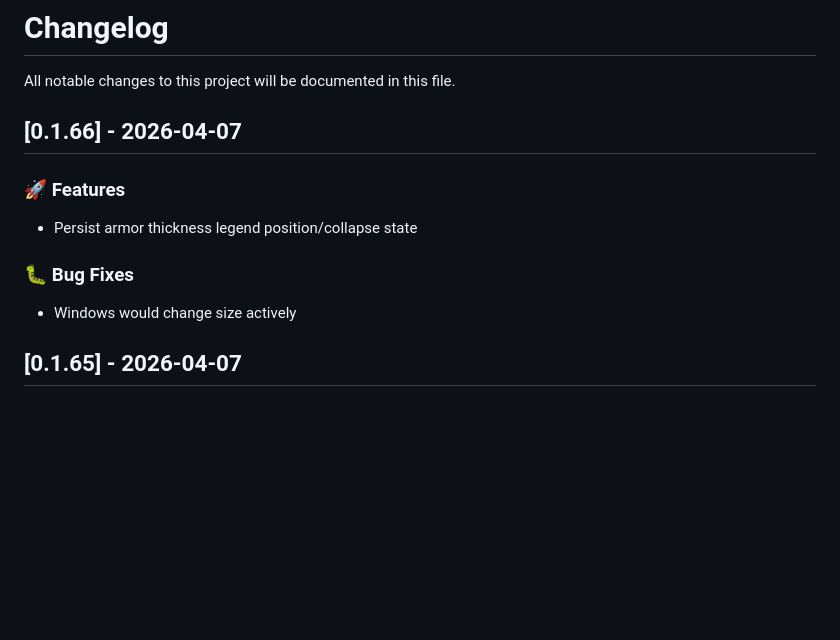
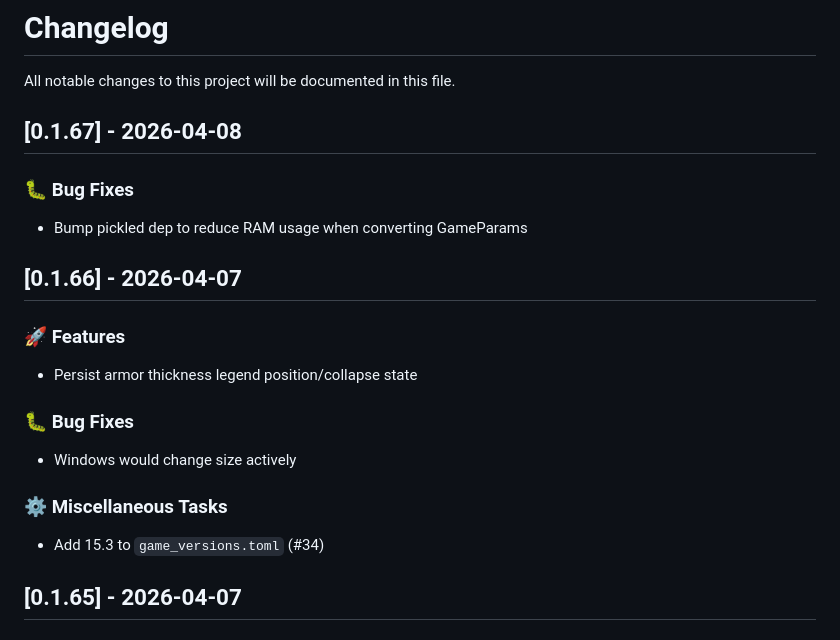
Before and after one commit to landaire/wows-toolkit, a Markdown page: CHANGELOG.md, the part around the change. Drawn GitHub-style; blank space fills up the shorter version.

Commit message:
update changelog

```diff
--- a/CHANGELOG.md
+++ b/CHANGELOG.md
@@ -1,6 +1,12 @@
 # Changelog
 
 All notable changes to this project will be documented in this file.
+
+## [0.1.67] - 2026-04-08
+
+### 🐛 Bug Fixes
+
+- Bump pickled dep to reduce RAM usage when converting GameParams
 
 ## [0.1.66] - 2026-04-07
 
@@ -11,6 +17,10 @@ All notable changes to this project will be documented in this file.
 ### 🐛 Bug Fixes
 
 - Windows would change size actively
+
+### ⚙️ Miscellaneous Tasks
+
+- Add 15.3 to `game_versions.toml` (#34)
 
 ## [0.1.65] - 2026-04-07
 
```
